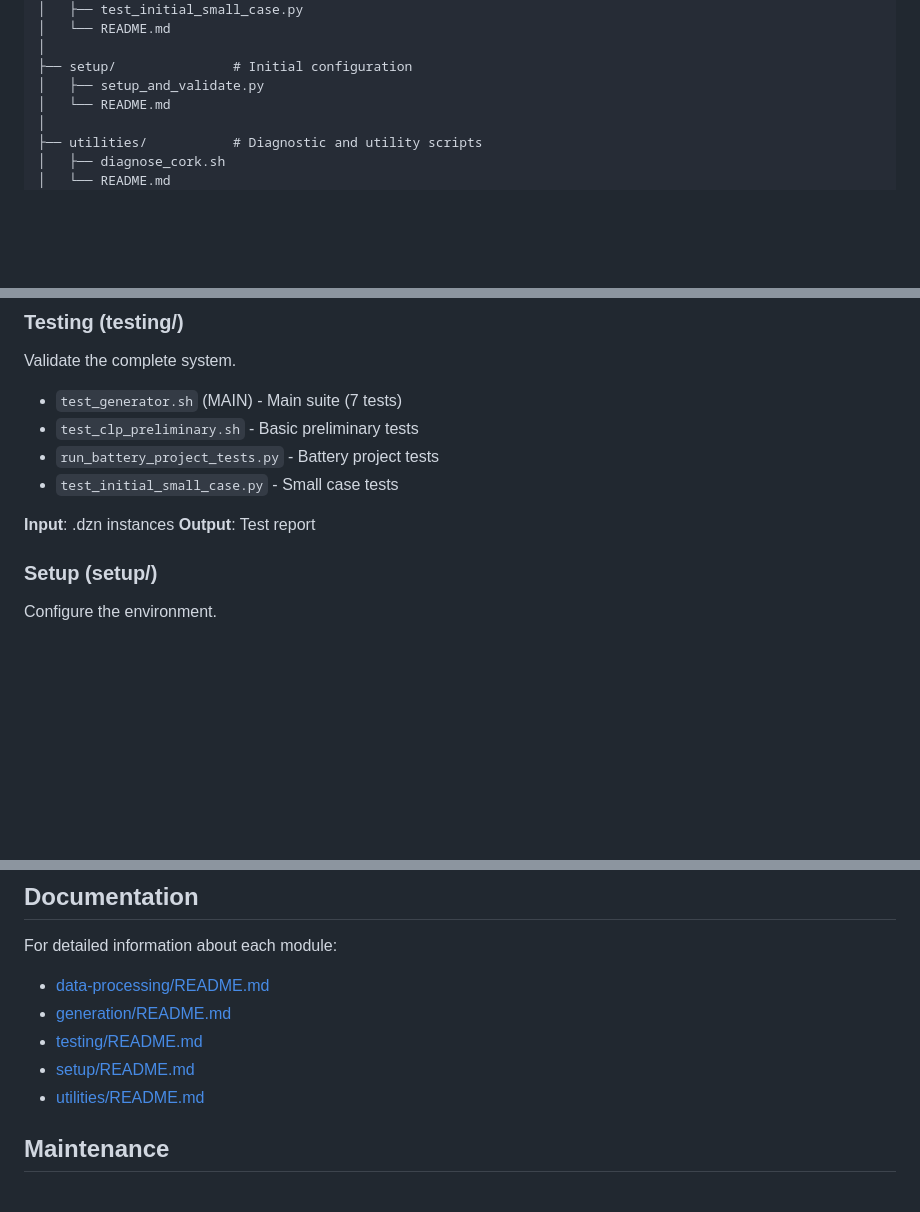
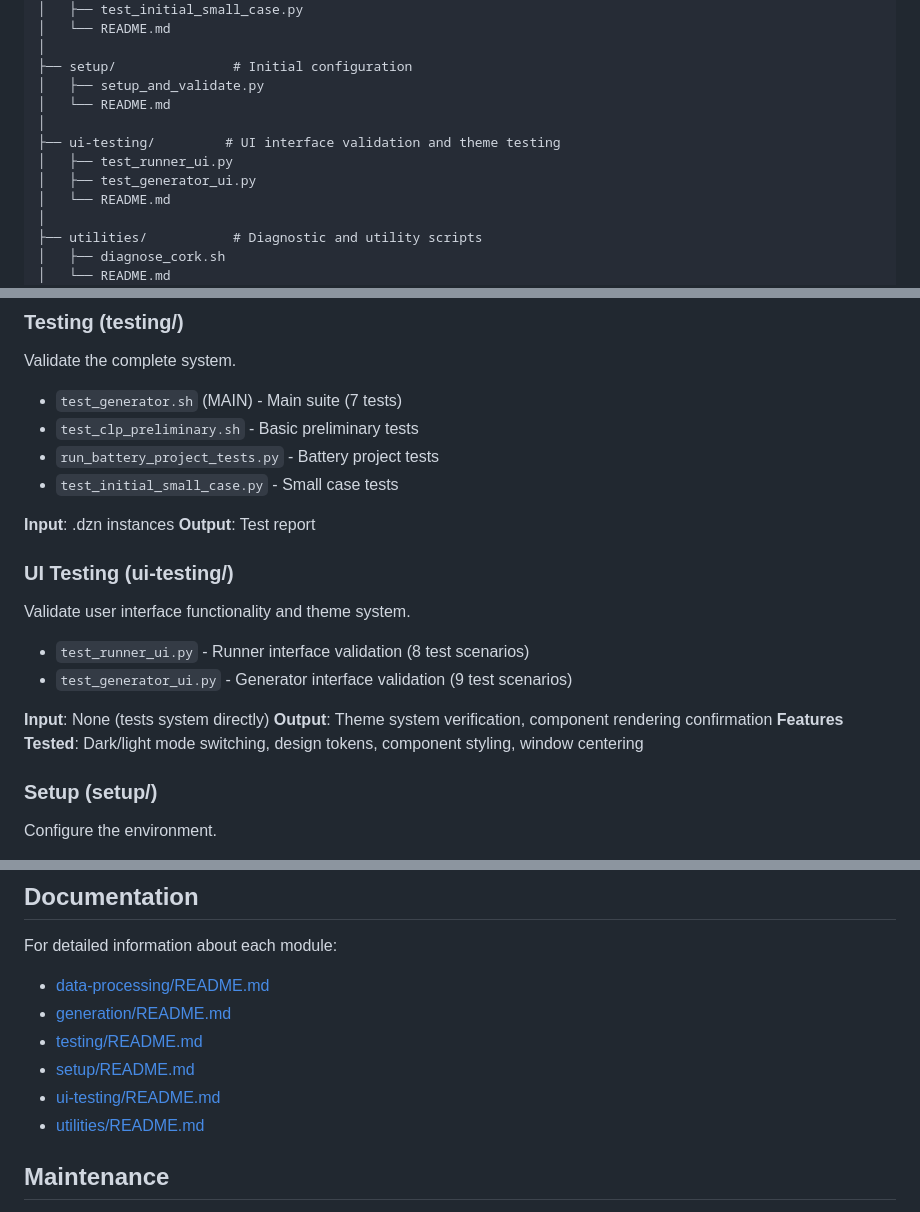
Before and after one commit to AndreyQuicenoC/CLP-RCLP_Minizinc_Lab_Enviroment, a Markdown page: Scripts/README.md, 3 parts joined by grey strips. GitHub-like rendering; blank space fills up the shorter version.

```diff
--- a/Scripts/README.md
+++ b/Scripts/README.md
@@ -25,6 +25,11 @@ Scripts/
 │
 ├── setup/               # Initial configuration
 │   ├── setup_and_validate.py
+│   └── README.md
+│
+├── ui-testing/         # UI interface validation and theme testing
+│   ├── test_runner_ui.py
+│   ├── test_generator_ui.py
 │   └── README.md
 │
 ├── utilities/           # Diagnostic and utility scripts
@@ -93,6 +98,15 @@ Validate the complete system.
 
 **Input**: .dzn instances
 **Output**: Test report
+
+### UI Testing (ui-testing/)
+Validate user interface functionality and theme system.
+- `test_runner_ui.py` - Runner interface validation (8 test scenarios)
+- `test_generator_ui.py` - Generator interface validation (9 test scenarios)
+
+**Input**: None (tests system directly)
+**Output**: Theme system verification, component rendering confirmation
+**Features Tested**: Dark/light mode switching, design tokens, component styling, window centering
 
 ### Setup (setup/)
 Configure the environment.
@@ -168,6 +182,7 @@ For detailed information about each module:
 - [generation/README.md](generation/README.md)
 - [testing/README.md](testing/README.md)
 - [setup/README.md](setup/README.md)
+- [ui-testing/README.md](ui-testing/README.md)
 - [utilities/README.md](utilities/README.md)
 
 ## Maintenance
```
Also changed, not shown: Scripts/ui-testing/README.md (added, +126 -0 lines).
